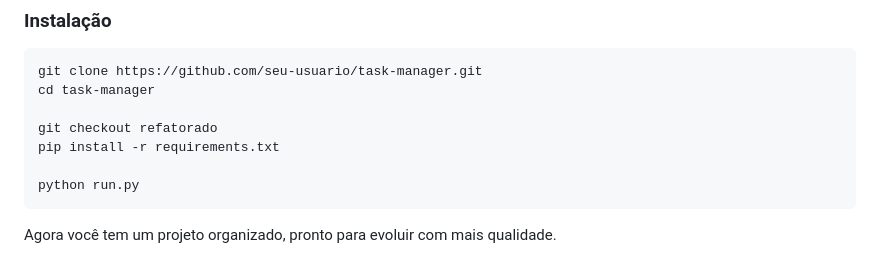
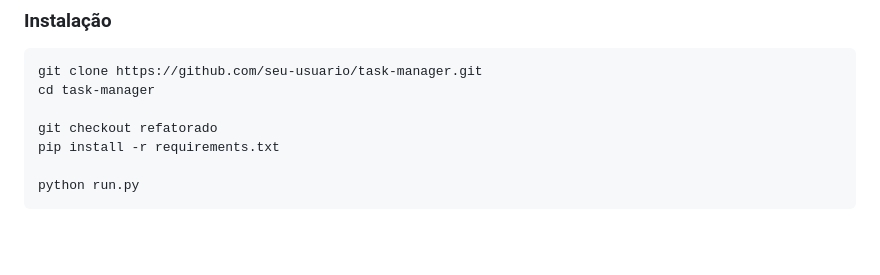
Before and after one commit to DiogoLepri/BoasPraticas, a Markdown page: README.md, the part around the change. Drawn GitHub-style; blank space fills up the shorter version.

````diff
--- a/README.md
+++ b/README.md
@@ -149,5 +149,3 @@ pip install -r requirements.txt
 
 python run.py
 ```
-
-Agora você tem um projeto organizado, pronto para evoluir com mais qualidade.
````
